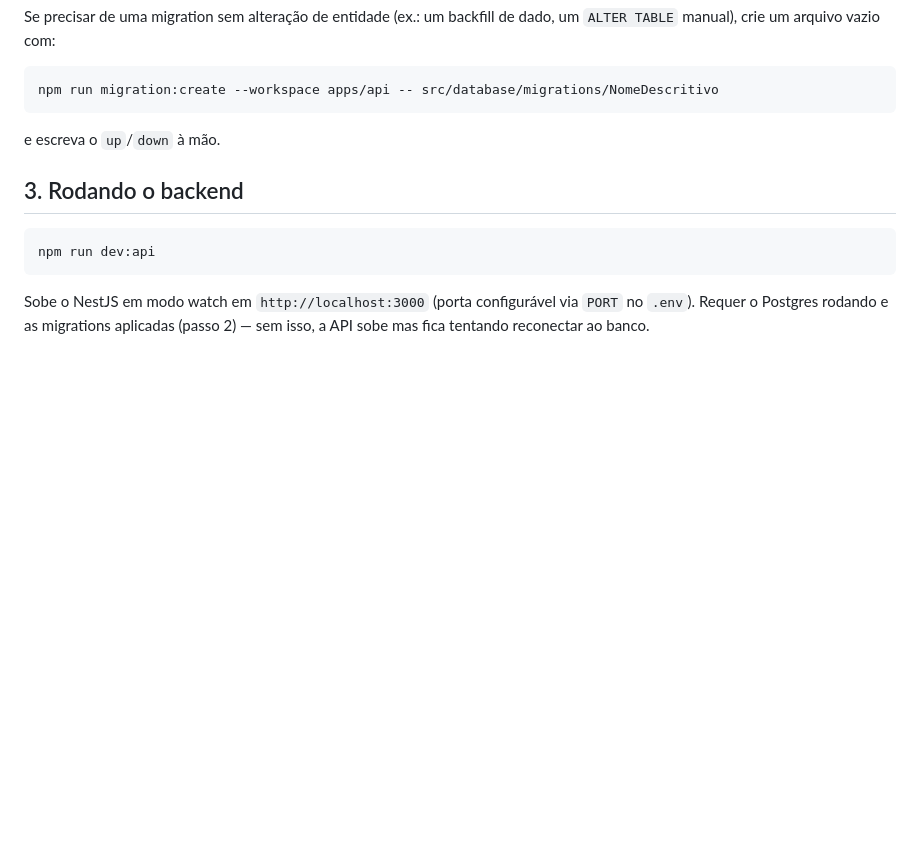
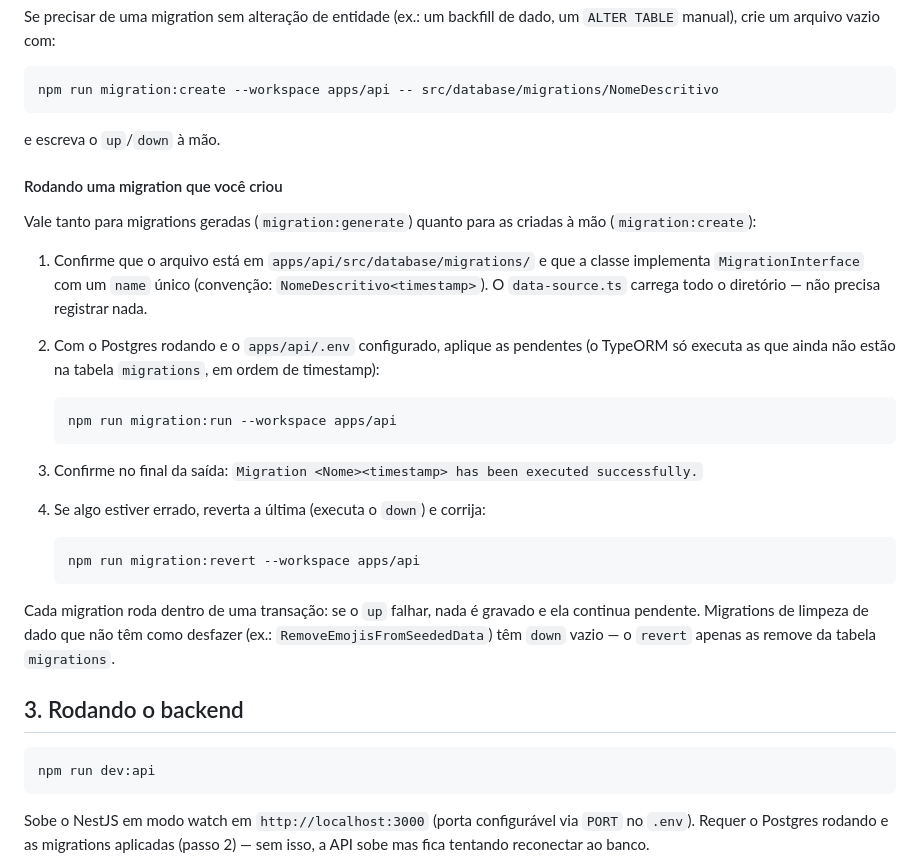
Before and after one commit to filipe-jsales/plataforma-tea, a Markdown page: README.MD, the part around the change. Rendered like a GitHub page; blank space fills up the shorter version.

Commit message:
update instructions

````diff
--- a/README.MD
+++ b/README.MD
@@ -154,6 +154,36 @@ npm run migration:create --workspace apps/api -- src/database/migrations/NomeDes
 
 e escreva o `up`/`down` à mão.
 
+#### Rodando uma migration que você criou
+
+Vale tanto para migrations geradas (`migration:generate`) quanto para as
+criadas à mão (`migration:create`):
+
+1. Confirme que o arquivo está em `apps/api/src/database/migrations/` e que a
+   classe implementa `MigrationInterface` com um `name` único (convenção:
+   `NomeDescritivo<timestamp>`). O `data-source.ts` carrega todo o diretório —
+   não precisa registrar nada.
+2. Com o Postgres rodando e o `apps/api/.env` configurado, aplique as
+   pendentes (o TypeORM só executa as que ainda não estão na tabela
+   `migrations`, em ordem de timestamp):
+
+   ```powershell
+   npm run migration:run --workspace apps/api
+   ```
+
+3. Confirme no final da saída:
+   `Migration <Nome><timestamp> has been executed successfully.`
+4. Se algo estiver errado, reverta a última (executa o `down`) e corrija:
+
+   ```powershell
+   npm run migration:revert --workspace apps/api
+   ```
+
+Cada migration roda dentro de uma transação: se o `up` falhar, nada é
+gravado e ela continua pendente. Migrations de limpeza de dado que não têm
+como desfazer (ex.: `RemoveEmojisFromSeededData`) têm `down` vazio — o
+`revert` apenas as remove da tabela `migrations`.
+
 ## 3. Rodando o backend
 
 ```powershell
````
